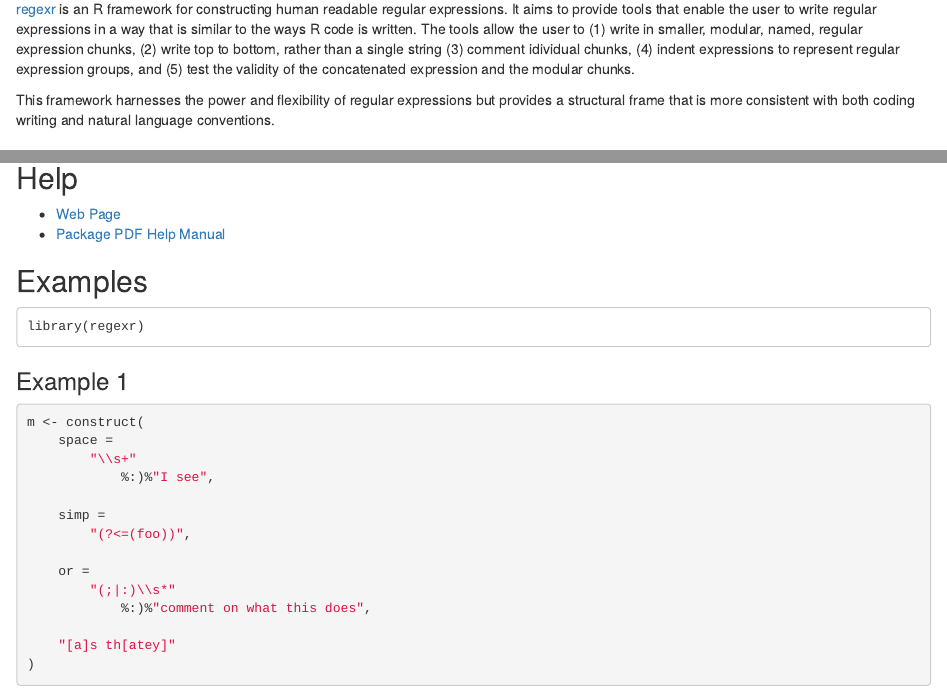
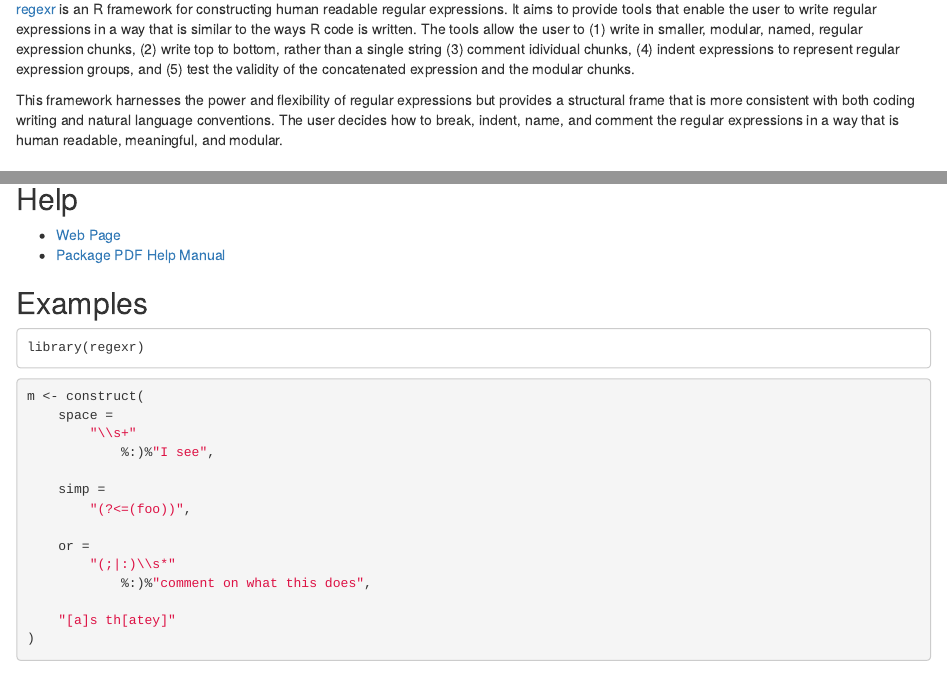
Before and after one commit to trinker/regexr, an R Markdown document (README.Rmd): the page in a window 1100 px wide, from 310 px down, and a second part further down, joined at a grey line. Rendered offline with R 4.5, knitr and Pandoc, with nearby package versions; some code elsewhere in the file could not run offline; badge pictures from the web are left out; common packages that the code uses without loading them are loaded.

Commit message:
updated readme and attempt to get rif of Travis CI error

````diff
--- a/README.Rmd
+++ b/README.Rmd
@@ -7,7 +7,7 @@
 
 [regexr](http://trinker.github.com/regexr_dev) is an R framework for constructing human readable regular expressions.  It aims to provide tools that enable the user to write regular expressions in a way that is similar to the ways R code is written.  The tools allow the user to (1) write in smaller, modular, named, regular expression chunks, (2) write top to bottom, rather than a single string (3) comment idividual chunks, (4) indent expressions to represent regular expression groups, and (5) test the validity of the concatenated expression and the modular chunks.
 
-This framework harnesses the power and flexibility of regular expressions but provides a structural frame that is more consistent with both coding writing and natural language conventions.
+This framework harnesses the power and flexibility of regular expressions but provides a structural frame that is more consistent with both coding writing and natural language conventions.  The user decides how to break, indent, name, and comment the regular expressions in a way that is human readable, meaningful, and modular.
 
 
 ## Installation
@@ -34,8 +34,6 @@ devtools::install_github("trinker/regexr")
 library(regexr)
 ```
 
-### Example 1
-
 ```{r}
 m <- construct(
     space =
````
Also changed, not shown: R/construct.R (+1 -1 lines), R/test.R (+1 -1 lines), README.Rmd (2 more changed lines), 2 other files.
